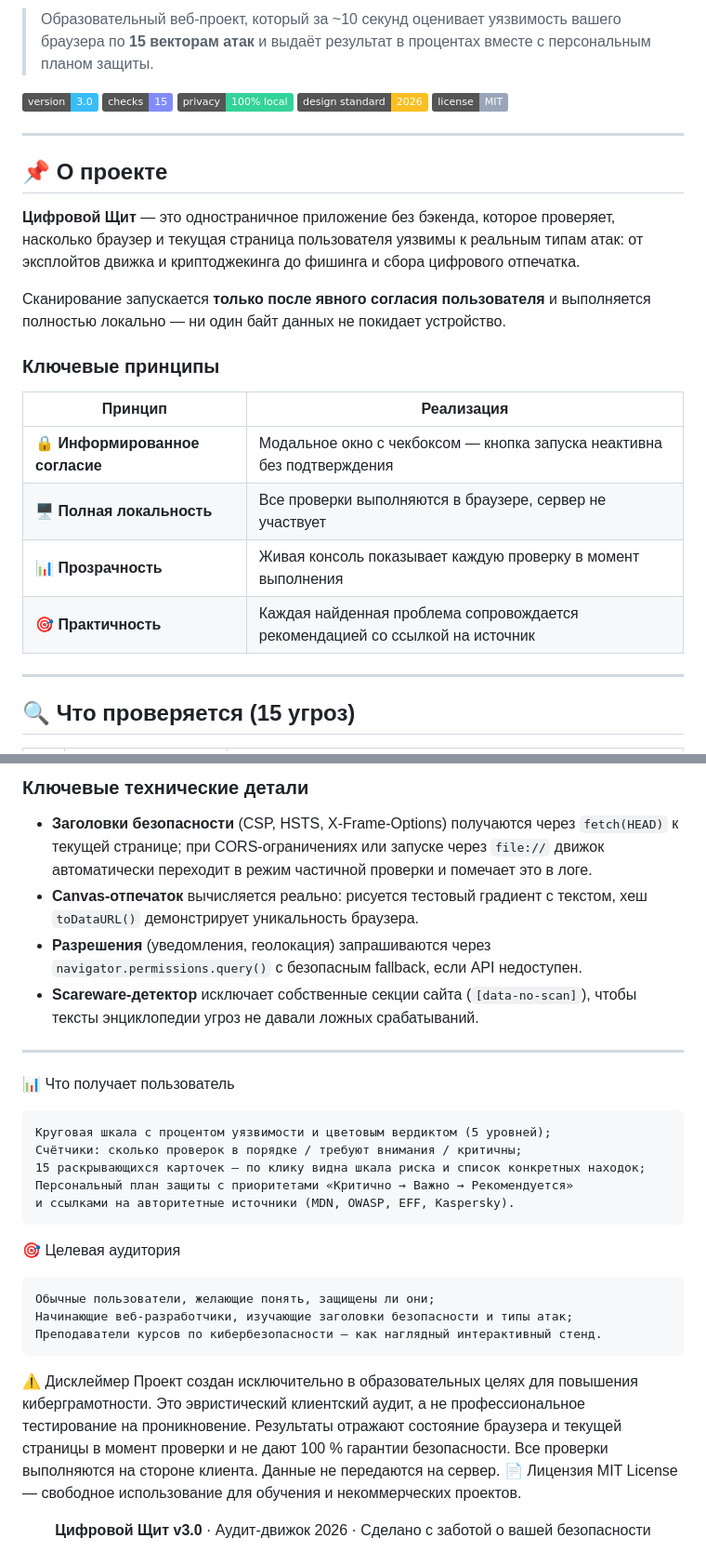
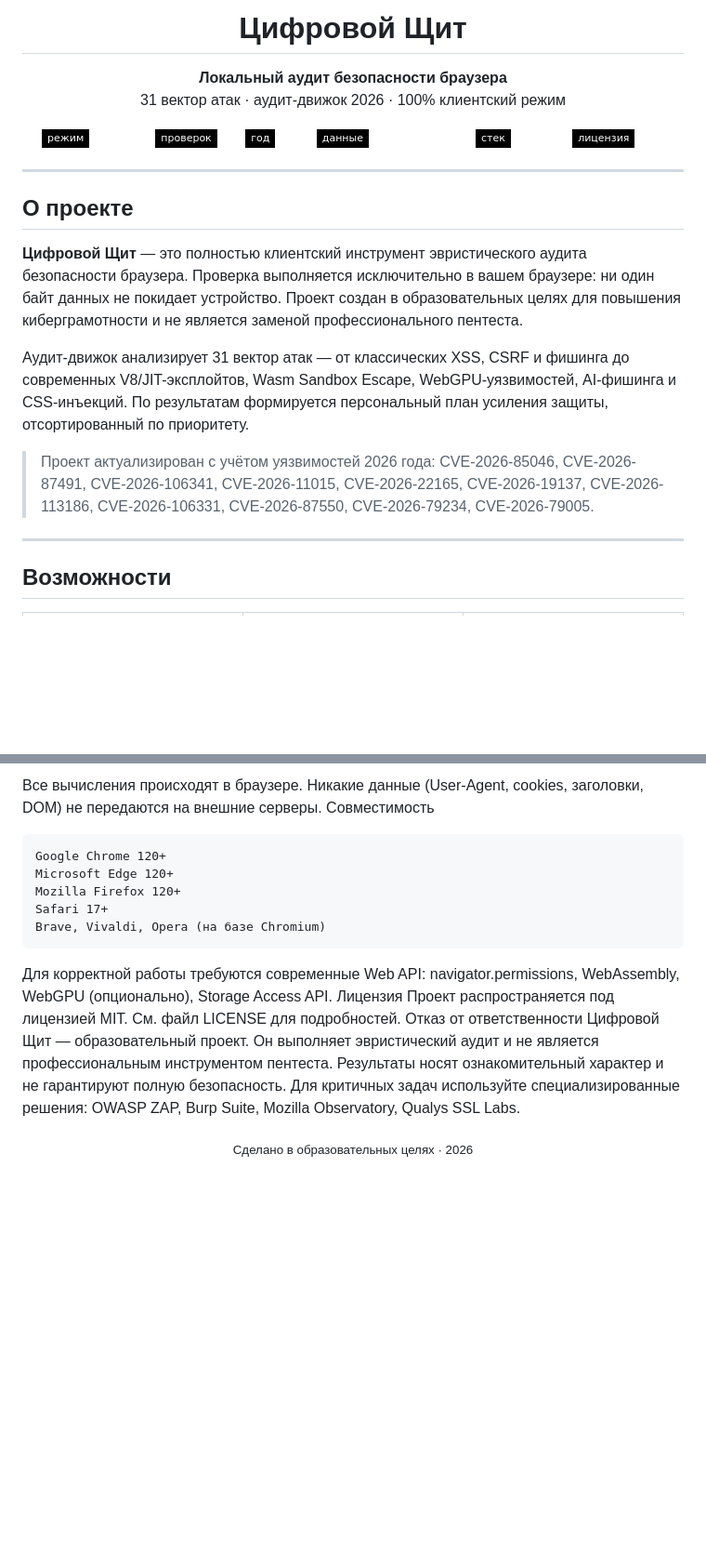
Before and after one commit to byteduck1337/SC, a Markdown page: README.md, 2 parts joined by grey strips. Shown at 93% size. Rendered like a GitHub page; badges without logos; blank space fills up the shorter version.

```diff
--- a/README.md
+++ b/README.md
@@ -2,34 +7,31 @@
 
-> Образовательный веб-проект, который за ~10 секунд оценивает уязвимость вашего браузера
-> по **15 векторам атак** и выдаёт результат в процентах вместе с персональным планом защиты.
+<h1 align="center">Цифровой Щит</h1>
 
-![Version](https://img.shields.io/badge/version-3.0-38bdf8)
-![Checks](https://img.shields.io/badge/checks-15-818cf8)
-![Privacy](https://img.shields.io/badge/privacy-100%25%20local-34d399)
-![Design](https://img.shields.io/badge/design%20standard-2026-fbbf24)
-![License](https://img.shields.io/badge/license-MIT-9aa5ba)
+<p align="center">
+  <strong>Локальный аудит безопасности браузера</strong><br>
+  31 вектор атак · аудит-движок 2026 · 100% клиентский режим
+</p>
+
+<p align="center">
+  <img src="https://img.shields.io/badge/режим-локально-ffffff?style=flat-square&labelColor=000000" alt="Локально">
+  <img src="https://img.shields.io/badge/проверок-31-ffffff?style=flat-square&labelColor=000000" alt="31 проверка">
+  <img src="https://img.shields.io/badge/год-2026-ffffff?style=flat-square&labelColor=000000" alt="2026">
+  <img src="https://img.shields.io/badge/данные-0_байт_на_сервер-ffffff?style=flat-square&labelColor=000000" alt="0 байт">
+  <img src="https://img.shields.io/badge/стек-vanilla_JS-ffffff?style=flat-square&labelColor=000000" alt="Vanilla JS">
+  <img src="https://img.shields.io/badge/лицензия-MIT-ffffff?style=flat-square&labelColor=000000" alt="MIT">
+</p>
 
 ---
 
-## 📌 О проекте
+## О проекте
 
-**Цифровой Щит** — это одностраничное приложение без бэкенда, которое проверяет,
-насколько браузер и текущая страница пользователя уязвимы к реальным типам атак:
-от эксплойтов движка и криптоджекинга до фишинга и сбора цифрового отпечатка.
+**Цифровой Щит** — это полностью клиентский инструмент эвристического аудита безопасности браузера. Проверка выполняется исключительно в вашем браузере: ни один байт данных не покидает устройство. Проект создан в образовательных целях для повышения киберграмотности и не является заменой профессионального пентеста.
 
-Сканирование запускается **только после явного согласия пользователя** и выполняется
-полностью локально — ни один байт данных не покидает устройство.
+Аудит-движок анализирует 31 вектор атак — от классических XSS, CSRF и фишинга до современных V8/JIT-эксплойтов, Wasm Sandbox Escape, WebGPU-уязвимостей, AI-фишинга и CSS-инъекций. По результатам формируется персональный план усиления защиты, отсортированный по приоритету.
 
-### Ключевые принципы
-
-| Принцип | Реализация |
-|---|---|
-| 🔒 **Информированное согласие** | Модальное окно с чекбоксом — кнопка запуска неактивна без подтверждения |
-| 🖥️ **Полная локальность** | Все проверки выполняются в браузере, сервер не участвует |
-| 📊 **Прозрачность** | Живая консоль показывает каждую проверку в момент выполнения |
-| 🎯 **Практичность** | Каждая найденная проблема сопровождается рекомендацией со ссылкой на источник |
+> Проект актуализирован с учётом уязвимостей 2026 года: CVE-2026-85046, CVE-2026-87491, CVE-2026-106341, CVE-2026-11015, CVE-2026-22165, CVE-2026-19137, CVE-2026-113186, CVE-2026-106331, CVE-2026-87550, CVE-2026-79234, CVE-2026-79005.
 
 ---
 
-## 🔍 Что проверяется (15 угроз)
+## Возможности
 
@@ -124,42 +171,18 @@ digital-shield/
 
-### Ключевые технические детали
+Все вычисления происходят в браузере. Никакие данные (User-Agent, cookies, заголовки, DOM) не передаются на внешние серверы.
+Совместимость
 
-- **Заголовки безопасности** (CSP, HSTS, X-Frame-Options) получаются через `fetch(HEAD)`
-  к текущей странице; при CORS-ограничениях или запуске через `file://` движок
-  автоматически переходит в режим частичной проверки и помечает это в логе.
-- **Canvas-отпечаток** вычисляется реально: рисуется тестовый градиент с текстом,
-  хеш `toDataURL()` демонстрирует уникальность браузера.
-- **Разрешения** (уведомления, геолокация) запрашиваются через `navigator.permissions.query()`
-  с безопасным fallback, если API недоступен.
-- **Scareware-детектор** исключает собственные секции сайта (`[data-no-scan]`),
-  чтобы тексты энциклопедии угроз не давали ложных срабатываний.
+    Google Chrome 120+
+    Microsoft Edge 120+
+    Mozilla Firefox 120+
+    Safari 17+
+    Brave, Vivaldi, Opera (на базе Chromium)
 
----
-
-
-📊 Что получает пользователь
-
-    Круговая шкала с процентом уязвимости и цветовым вердиктом (5 уровней);
-    Счётчики: сколько проверок в порядке / требуют внимания / критичны;
-    15 раскрывающихся карточек — по клику видна шкала риска и список конкретных находок;
-    Персональный план защиты с приоритетами «Критично → Важно → Рекомендуется»
-    и ссылками на авторитетные источники (MDN, OWASP, EFF, Kaspersky).
-
-🎯 Целевая аудитория
-
-    Обычные пользователи, желающие понять, защищены ли они;
-    Начинающие веб-разработчики, изучающие заголовки безопасности и типы атак;
-    Преподаватели курсов по кибербезопасности — как наглядный интерактивный стенд.
-
-⚠️ Дисклеймер
-Проект создан исключительно в образовательных целях для повышения киберграмотности.
-Это эвристический клиентский аудит, а не профессиональное тестирование на проникновение.
-Результаты отражают состояние браузера и текущей страницы в момент проверки
-и не дают 100 % гарантии безопасности.
-Все проверки выполняются на стороне клиента. Данные не передаются на сервер.
-📄 Лицензия
-MIT License — свободное использование для обучения и некоммерческих проектов.
-
+Для корректной работы требуются современные Web API: navigator.permissions, WebAssembly, WebGPU (опционально), Storage Access API.
+Лицензия
+Проект распространяется под лицензией MIT. См. файл LICENSE для подробностей.
+Отказ от ответственности
+Цифровой Щит — образовательный проект. Он выполняет эвристический аудит и не является профессиональным инструментом пентеста. Результаты носят ознакомительный характер и не гарантируют полную безопасность. Для критичных задач используйте специализированные решения: OWASP ZAP, Burp Suite, Mozilla Observatory, Qualys SSL Labs.
 <p align="center">
-  <b>Цифровой Щит v3.0</b> · Аудит-движок 2026 · Сделано с заботой о вашей безопасности
+  <sub>Сделано в образовательных целях · 2026</sub>
 </p>
```
Also changed, not shown: other parts of README.md (+120 -70 lines).
